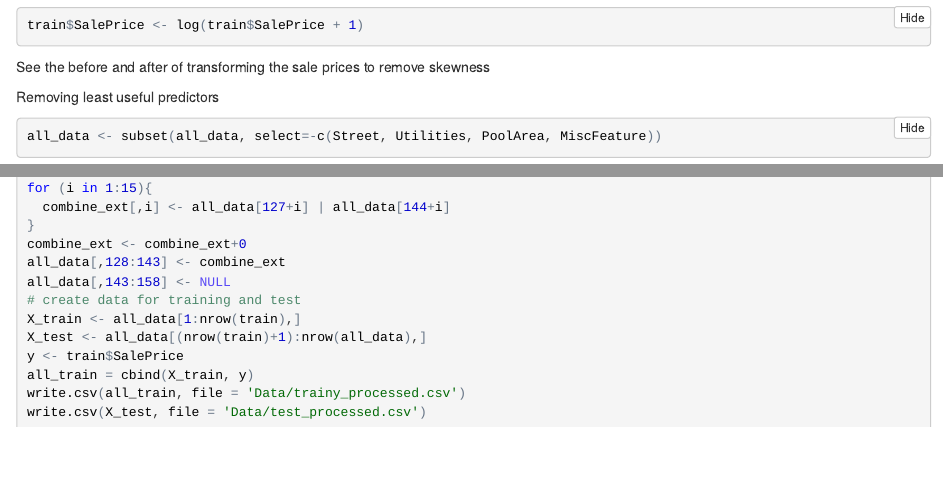
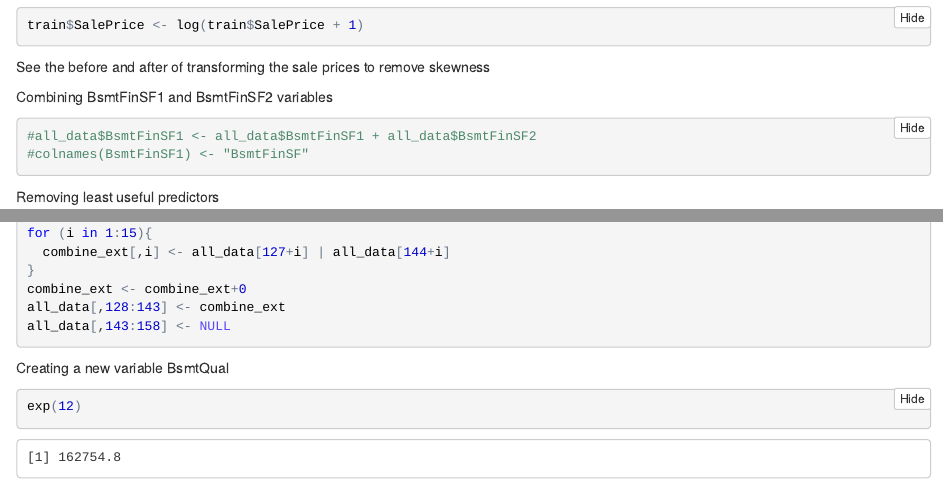
Before and after one commit to devanshdesai/PredictingHousePrices, an R Markdown document (preprocessing.Rmd): the page in a window 1100 px wide, from 1020 px down, and a second part further down, joined at a grey line. The pictures show the output file preprocessing.nb.html that the author committed with the source, opened offline.

Commit message:
preprocessing changes

````diff
--- a/preprocessing.Rmd
+++ b/preprocessing.Rmd
@@ -28,6 +28,12 @@ ggplot(data=df) +
 train$SalePrice <- log(train$SalePrice + 1)
 ```
 See the before and after of transforming the sale prices to remove skewness
+
+Combining BsmtFinSF1 and BsmtFinSF2 variables
+```{r}
+#all_data$BsmtFinSF1 <- all_data$BsmtFinSF1 + all_data$BsmtFinSF2
+#colnames(BsmtFinSF1) <- "BsmtFinSF"
+```
 
 Removing least useful predictors
 ```{r}
@@ -169,7 +175,13 @@ for (i in 1:15){
 combine_ext <- combine_ext+0
 all_data[,128:143] <- combine_ext
 all_data[,143:158] <- NULL
+```
+Creating a new variable BsmtQual
+```{r}
+exp(12)
+```
 
+```{r}
 # create data for training and test
 X_train <- all_data[1:nrow(train),]
 X_test <- all_data[(nrow(train)+1):nrow(all_data),]
````
Also changed, not shown: preprocessing.nb.html.
